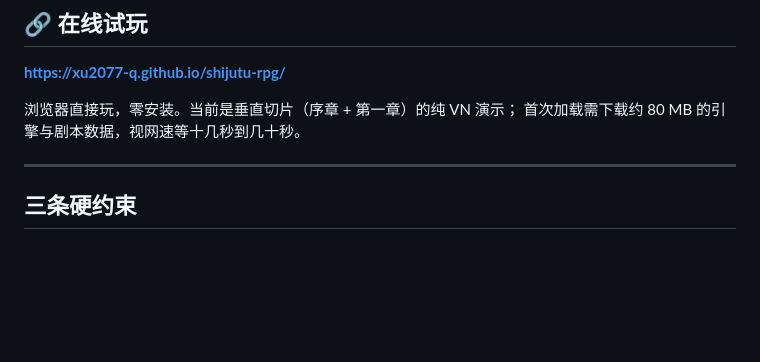
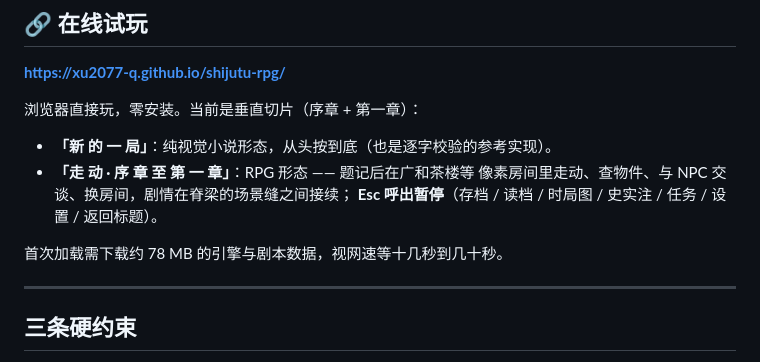
Before and after one commit to XU2077-Q/shijutu-rpg, a Markdown page: README.md, the part around the change. GitHub-like rendering; blank space fills up the shorter version.

Commit message:
README：在线试玩说明对齐里程碑 6（走动入口 / Esc 暂停 / 载荷 78 MB）

```diff
--- a/README.md
+++ b/README.md
@@ -15,8 +15,14 @@
 
 **https://xu2077-q.github.io/shijutu-rpg/**
 
-浏览器直接玩，零安装。当前是垂直切片（序章 + 第一章）的纯 VN 演示；
-首次加载需下载约 80 MB 的引擎与剧本数据，视网速等十几秒到几十秒。
+浏览器直接玩，零安装。当前是垂直切片（序章 + 第一章）：
+
+- **「新 的 一 局」**：纯视觉小说形态，从头按到底（也是逐字校验的参考实现）。
+- **「走 动 · 序 章 至 第 一 章」**：RPG 形态 —— 题记后在广和茶楼等
+  像素房间里走动、查物件、与 NPC 交谈、换房间，剧情在脊梁的场景缝之间接续；
+  **Esc 呼出暂停**（存档 / 读档 / 时局图 / 史实注 / 任务 / 设置 / 返回标题）。
+
+首次加载需下载约 78 MB 的引擎与剧本数据，视网速等十几秒到几十秒。
 
 ---
 
```
